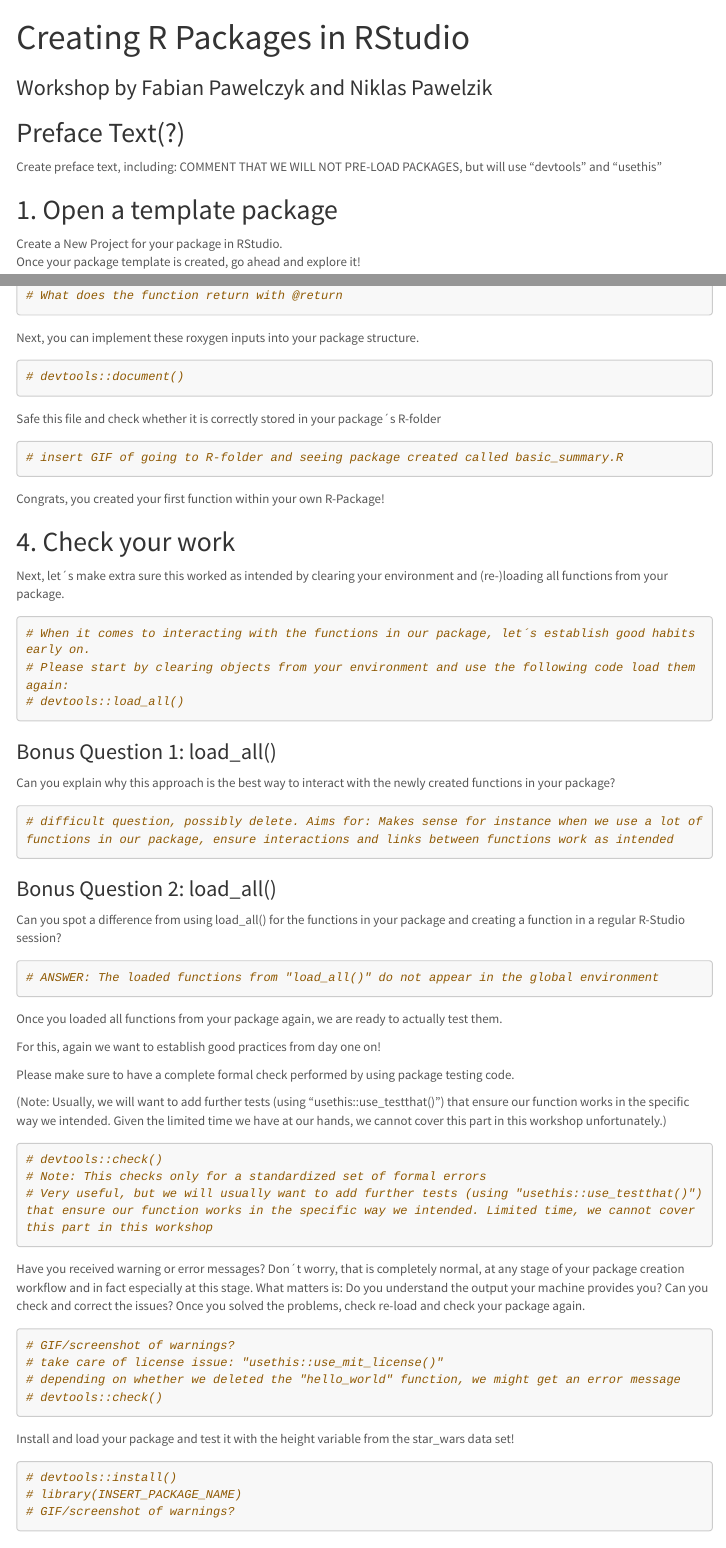
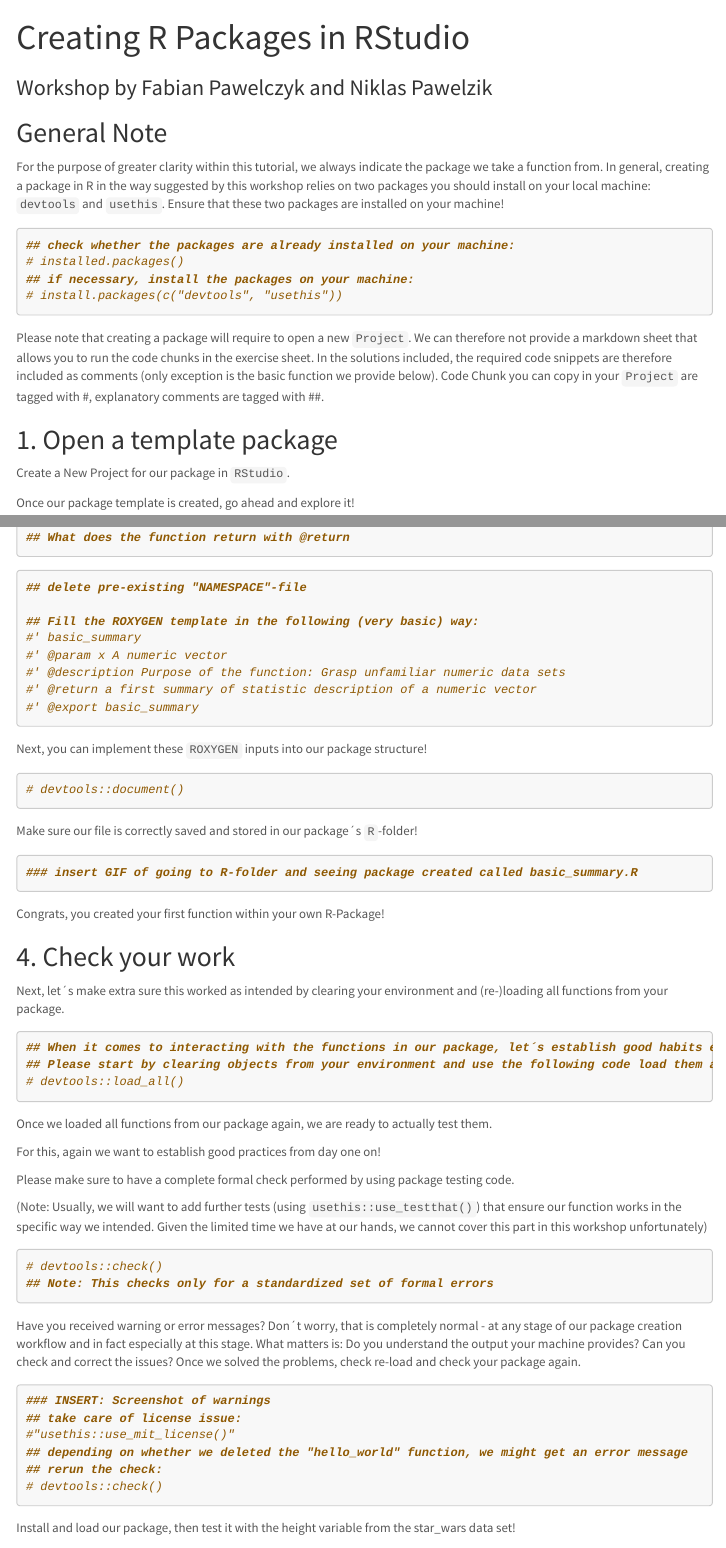
Before and after one commit to intro-to-data-science-22-workshop/19-creating-packages-pawelzik-pawelczyk, an R Markdown document (creating-packages-exercises.Rmd): the page in a window 1100 px wide, from its top, and a second part further down, joined at a grey line. Rendered offline with R 4.5, knitr and Pandoc, with nearby package versions; a font, style sheet, LaTeX package, included part or bibliography that could not be used is replaced or left out; menus at the side of the page are left out; long lines of code are wrapped.

Commit message:
Update creating-packages-exercises.Rmd
Update Structure and Layout

````diff
--- a/creating-packages-exercises.Rmd
+++ b/creating-packages-exercises.Rmd
@@ -14,19 +14,37 @@ output:
     self_contained: false
     includes:
       after_body: footer.html
+editor_options:
+  markdown:
+    wrap: sentence
 ---
 
 ```{r setup, include=FALSE}
 knitr::opts_chunk$set(echo = TRUE)
 ```
 
-## Preface Text(?)
-Create preface text, including:
-COMMENT THAT WE WILL NOT PRE-LOAD PACKAGES, but will use "devtools" and "usethis"
+## General Note
+
+For the purpose of greater clarity within this tutorial, we always indicate the package we take a function from.
+In general, creating a package in R in the way suggested by this workshop relies on two packages you should install on your local machine: `devtools` and `usethis`.
+Ensure that these two packages are installed on your machine!
+
+```{r}
+## check whether the packages are already installed on your machine:
+# installed.packages()
+## if necessary, install the packages on your machine:
+# install.packages(c("devtools", "usethis"))
+```
+
+Please note that creating a package will require to open a new `Project`.
+We can therefore not provide a markdown sheet that allows you to run the code chunks in the exercise sheet.
+In the solutions included, the required code snippets are therefore included as comments (only exception is the basic function we provide below).
+Code Chunk you can copy in your `Project` are tagged with #, explanatory comments are tagged with ##.
 
 ## 1. Open a template package
 
-Create a New Project for your package in RStudio.\
-Once your package template is created, go ahead and explore it!
+Create a New Project for our package in `RStudio`.
+
+Once our package template is created, go ahead and explore it!
 
 ```{r}
@@ -98 +94,0 @@ Correctly filled out, the Rogygen comments allow you to update namespace, man an
-# What does the function return with @return
@@ -99,15 +102,27 @@ Correctly filled out, the Rogygen comments allow you to update namespace, man an
+## What does the function return with @return
 ```
 
-Next, you can implement these roxygen inputs into your package structure.
+```{r}
+## delete pre-existing "NAMESPACE"-file
+
+## Fill the ROXYGEN template in the following (very basic) way:
+#' basic_summary
+#' @param x A numeric vector
+#' @description Purpose of the function: Grasp unfamiliar numeric data sets
+#' @return a first summary of statistic description of a numeric vector
+#' @export basic_summary
+```
+
+Next, you can implement these `ROXYGEN` inputs into our package structure!
 
 ```{r}
 # devtools::document()
 ```
 
-Safe this file and check whether it is correctly stored in your package´s R-folder
+Make sure our file is correctly saved and stored in our package´s `R`-folder!
 
 ```{r}
-# insert GIF of going to R-folder and seeing package created called basic_summary.R
+### insert GIF of going to R-folder and seeing package created called basic_summary.R
 ```
 
 Congrats, you created your first function within your own R-Package!
@@ -117,55 +132,40 @@ Congrats, you created your first function within your own R-Package!
 Next, let´s make extra sure this worked as intended by clearing your environment and (re-)loading all functions from your package.
 
 ```{r}
-# When it comes to interacting with the functions in our package, let´s establish good habits early on.
-# Please start by clearing objects from your environment and use the following code load them again:
+## When it comes to interacting with the functions in our package, let´s establish good habits early on.
+## Please start by clearing objects from your environment and use the following code load them again:
 # devtools::load_all()
 ```
 
-### Bonus Question 1: load_all()
-
-Can you explain why this approach is the best way to interact with the newly created functions in your package?
-
-```{r}
-# difficult question, possibly delete. Aims for: Makes sense for instance when we use a lot of functions in our package, ensure interactions and links between functions work as intended
-```
-
-### Bonus Question 2: load_all()
-
-Can you spot a difference from using load_all() for the functions in your package and creating a function in a regular R-Studio session?
-
-```{r}
-# ANSWER: The loaded functions from "load_all()" do not appear in the global environment
-```
-
-Once you loaded all functions from your package again, we are ready to actually test them.
+Once we loaded all functions from our package again, we are ready to actually test them.
 
 For this, again we want to establish good practices from day one on!
 
 Please make sure to have a complete formal check performed by using package testing code.
 
-(Note: Usually, we will want to add further tests (using "usethis::use_testthat()") that ensure our function works in the specific way we intended. Given the limited time we have at our hands, we cannot cover this part in this workshop unfortunately.)
+(Note: Usually, we will want to add further tests (using `usethis::use_testthat()`) that ensure our function works in the specific way we intended.
+Given the limited time we have at our hands, we cannot cover this part in this workshop unfortunately)
 
 ```{r}
 # devtools::check()
-# Note: This checks only for a standardized set of formal errors
-# Very useful, but we will usually want to add further tests (using "usethis::use_testthat()") that ensure our function works in the specific way we intended. Limited time, we cannot cover this part in this workshop
+## Note: This checks only for a standardized set of formal errors
 ```
 
 Have you received warning or error messages?
-Don´t worry, that is completely normal, at any stage of your package creation workflow and in fact especially at this stage.
-What matters is: Do you understand the output your machine provides you?
+Don´t worry, that is completely normal - at any stage of our package creation workflow and in fact especially at this stage.
+What matters is: Do you understand the output your machine provides?
 Can you check and correct the issues?
-Once you solved the problems, check re-load and check your package again.
+Once we solved the problems, check re-load and check your package again.
 
 ```{r}
-# GIF/screenshot of warnings?
-# take care of license issue: "usethis::use_mit_license()"
-# depending on whether we deleted the "hello_world" function, we might get an error message
+### INSERT: Screenshot of warnings
+## take care of license issue:
+#"usethis::use_mit_license()"
+## depending on whether we deleted the "hello_world" function, we might get an error message
+## rerun the check:
 # devtools::check()
 ```
 
-
-Install and load your package and test it with the height variable from the star_wars data set!
+Install and load our package, then test it with the height variable from the star_wars data set!
 
 ```{r}
@@ -172,5 +173,3 @@ Install and load your package and test it with the height variable from the star
 # devtools::install()
-# library(INSERT_PACKAGE_NAME)
-# GIF/screenshot of warnings?
 ```
 
````
Also changed, not shown: creating-packages-exercises.Rmd (83 more changed lines).
